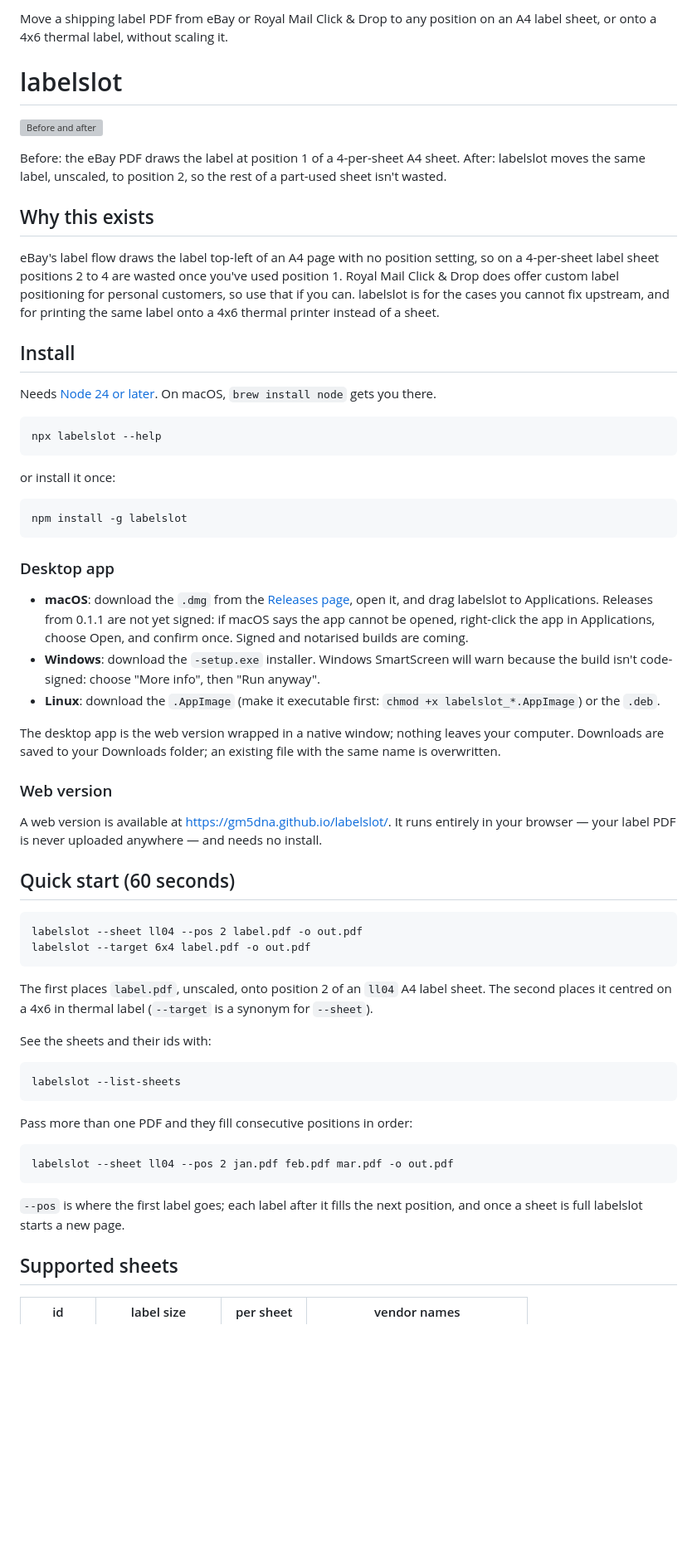
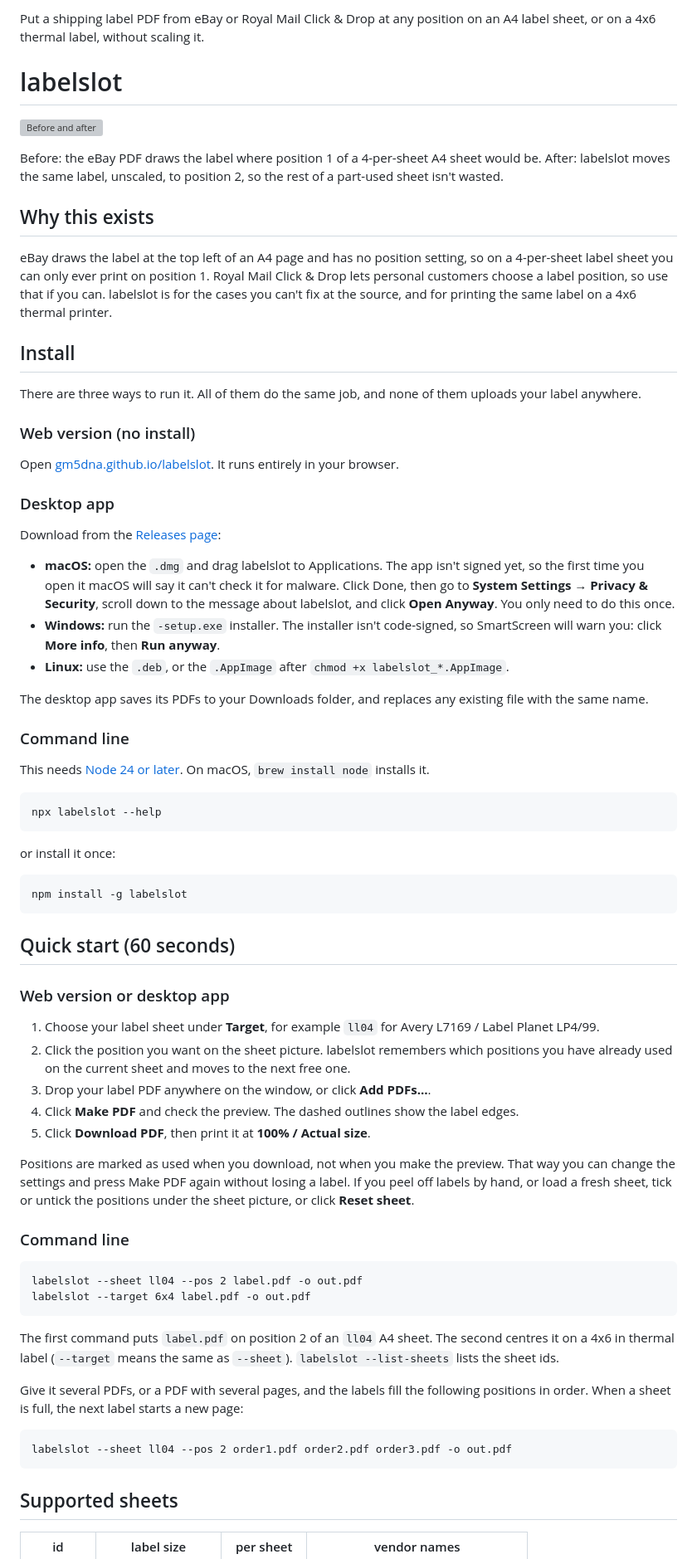
Before and after one commit to gm5dna/labelslot, a Markdown page: README.md, the part around one of its changes. Shown at 83% size. GitHub-like rendering; blank space fills up the shorter version; grey boxes are pictures that could not be loaded.

````diff
--- a/README.md
+++ b/README.md
@@ -1,18 +1,36 @@
-Move a shipping label PDF from eBay or Royal Mail Click & Drop to any position on an A4 label sheet, or onto a 4x6 thermal label, without scaling it.
+Put a shipping label PDF from eBay or Royal Mail Click & Drop at any position on an A4 label sheet, or on a 4x6 thermal label, without scaling it.
 
 # labelslot
 
 ![Before and after](docs/before-after.svg)
 
-Before: the eBay PDF draws the label at position 1 of a 4-per-sheet A4 sheet. After: labelslot moves the same label, unscaled, to position 2, so the rest of a part-used sheet isn't wasted.
+Before: the eBay PDF draws the label where position 1 of a 4-per-sheet A4 sheet would be. After: labelslot moves the same label, unscaled, to position 2, so the rest of a part-used sheet isn't wasted.
 
 ## Why this exists
 
-eBay's label flow draws the label top-left of an A4 page with no position setting, so on a 4-per-sheet label sheet positions 2 to 4 are wasted once you've used position 1. Royal Mail Click & Drop does offer custom label positioning for personal customers, so use that if you can. labelslot is for the cases you cannot fix upstream, and for printing the same label onto a 4x6 thermal printer instead of a sheet.
+eBay draws the label at the top left of an A4 page and has no position setting, so on a 4-per-sheet label sheet you can only ever print on position 1. Royal Mail Click & Drop lets personal customers choose a label position, so use that if you can. labelslot is for the cases you can't fix at the source, and for printing the same label on a 4x6 thermal printer.
 
 ## Install
 
-Needs [Node 24 or later](https://nodejs.org). On macOS, `brew install node` gets you there.
+There are three ways to run it. All of them do the same job, and none of them uploads your label anywhere.
+
+### Web version (no install)
+
+Open [gm5dna.github.io/labelslot](https://gm5dna.github.io/labelslot/). It runs entirely in your browser.
+
+### Desktop app
+
+Download from the [Releases page](https://github.com/gm5dna/labelslot/releases):
+
+- **macOS:** open the `.dmg` and drag labelslot to Applications. The app isn't signed yet, so the first time you open it macOS will say it can't check it for malware. Click Done, then go to **System Settings → Privacy & Security**, scroll down to the message about labelslot, and click **Open Anyway**. You only need to do this once.
+- **Windows:** run the `-setup.exe` installer. The installer isn't code-signed, so SmartScreen will warn you: click **More info**, then **Run anyway**.
+- **Linux:** use the `.deb`, or the `.AppImage` after `chmod +x labelslot_*.AppImage`.
+
+The desktop app saves its PDFs to your Downloads folder, and replaces any existing file with the same name.
+
+### Command line
+
+This needs [Node 24 or later](https://nodejs.org). On macOS, `brew install node` installs it.
 
 ```
 npx labelslot --help
@@ -24,40 +42,32 @@ or install it once:
 npm install -g labelslot
 ```
 
-### Desktop app
+## Quick start (60 seconds)
 
-- **macOS**: download the `.dmg` from the [Releases page](https://github.com/gm5dna/labelslot/releases), open it, and drag labelslot to Applications. Releases from 0.1.1 are not yet signed: if macOS says the app cannot be opened, right-click the app in Applications, choose Open, and confirm once. Signed and notarised builds are coming.
-- **Windows**: download the `-setup.exe` installer. Windows SmartScreen will warn because the build isn't code-signed: choose "More info", then "Run anyway".
-- **Linux**: download the `.AppImage` (make it executable first: `chmod +x labelslot_*.AppImage`) or the `.deb`.
+### Web version or desktop app
 
-The desktop app is the web version wrapped in a native window; nothing leaves your computer. Downloads are saved to your Downloads folder; an existing file with the same name is overwritten.
+1. Choose your label sheet under **Target**, for example `ll04` for Avery L7169 / Label Planet LP4/99.
+2. Click the position you want on the sheet picture. labelslot remembers which positions you have already used on the current sheet and moves to the next free one.
+3. Drop your label PDF anywhere on the window, or click **Add PDFs…**.
+4. Click **Make PDF** and check the preview. The dashed outlines show the label edges.
+5. Click **Download PDF**, then print it at **100% / Actual size**.
 
-### Web version
+Positions are marked as used when you download, not when you make the preview. That way you can change the settings and press Make PDF again without losing a label. If you peel off labels by hand, or load a fresh sheet, tick or untick the positions under the sheet picture, or click **Reset sheet**.
 
-A web version is available at [https://gm5dna.github.io/labelslot/](https://gm5dna.github.io/labelslot/). It runs entirely in your browser — your label PDF is never uploaded anywhere — and needs no install.
-
-## Quick start (60 seconds)
+### Command line
 
 ```
 labelslot --sheet ll04 --pos 2 label.pdf -o out.pdf
 labelslot --target 6x4 label.pdf -o out.pdf
 ```
 
-The first places `label.pdf`, unscaled, onto position 2 of an `ll04` A4 label sheet. The second places it centred on a 4x6 in thermal label (`--target` is a synonym for `--sheet`).
+The first command puts `label.pdf` on position 2 of an `ll04` A4 sheet. The second centres it on a 4x6 in thermal label (`--target` means the same as `--sheet`). `labelslot --list-sheets` lists the sheet ids.
 
-See the sheets and their ids with:
+Give it several PDFs, or a PDF with several pages, and the labels fill the following positions in order. When a sheet is full, the next label starts a new page:
 
 ```
-labelslot --list-sheets
+labelslot --sheet ll04 --pos 2 order1.pdf order2.pdf order3.pdf -o out.pdf
 ```
-
-Pass more than one PDF and they fill consecutive positions in order:
-
-```
-labelslot --sheet ll04 --pos 2 jan.pdf feb.pdf mar.pdf -o out.pdf
-```
-
-`--pos` is where the first label goes; each label after it fills the next position, and once a sheet is full labelslot starts a new page.
 
 ## Supported sheets
 
````
Also changed, not shown: other parts of README.md (+29 -31 lines).
